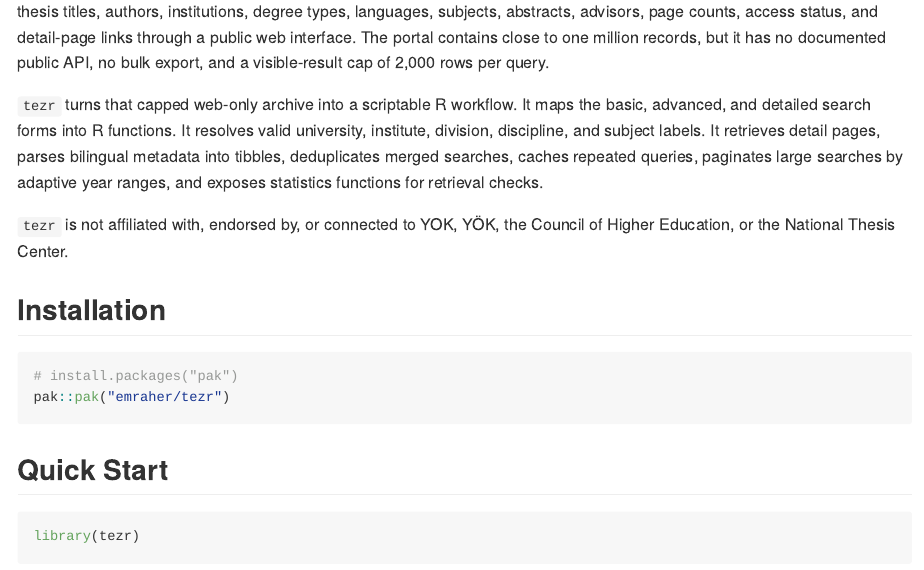
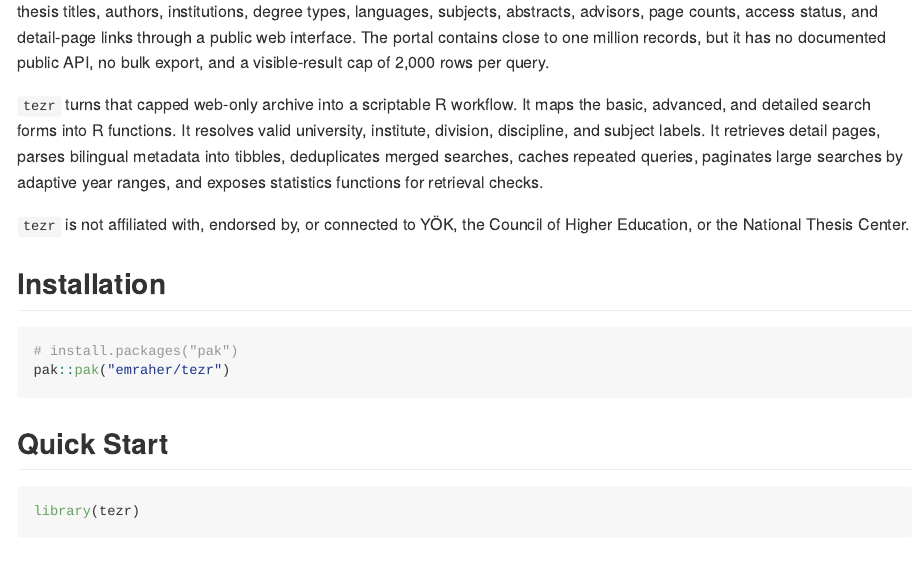
Before and after one commit to emraher/tezr, an R Markdown document (README.Rmd): the page in a window 1100 px wide, from 200 px down. The pictures show the output file README.md that the author committed with the source, drawn offline in the style of GitHub; badge pictures from the web are left out.

Commit message:
docs: fix YÖK disclaimer wording

```diff
--- a/README.Rmd
+++ b/README.Rmd
@@ -47,7 +47,7 @@ The NTC is the Council of Higher Education's national portal for graduate thesis
 
 `tezr` turns that capped web-only archive into a scriptable R workflow. It maps the basic, advanced, and detailed search forms into R functions. It resolves valid university, institute, division, discipline, and subject labels. It retrieves detail pages, parses bilingual metadata into tibbles, deduplicates merged searches, caches repeated queries, paginates large searches by adaptive year ranges, and exposes statistics functions for retrieval checks.
 
-`tezr` is not affiliated with, endorsed by, or connected to YOK, YÖK, the Council of Higher Education, or the National Thesis Center.
+`tezr` is not affiliated with, endorsed by, or connected to YÖK, the Council of Higher Education, or the National Thesis Center.
 
 ## Installation
 
```
Also changed, not shown: README.md.
